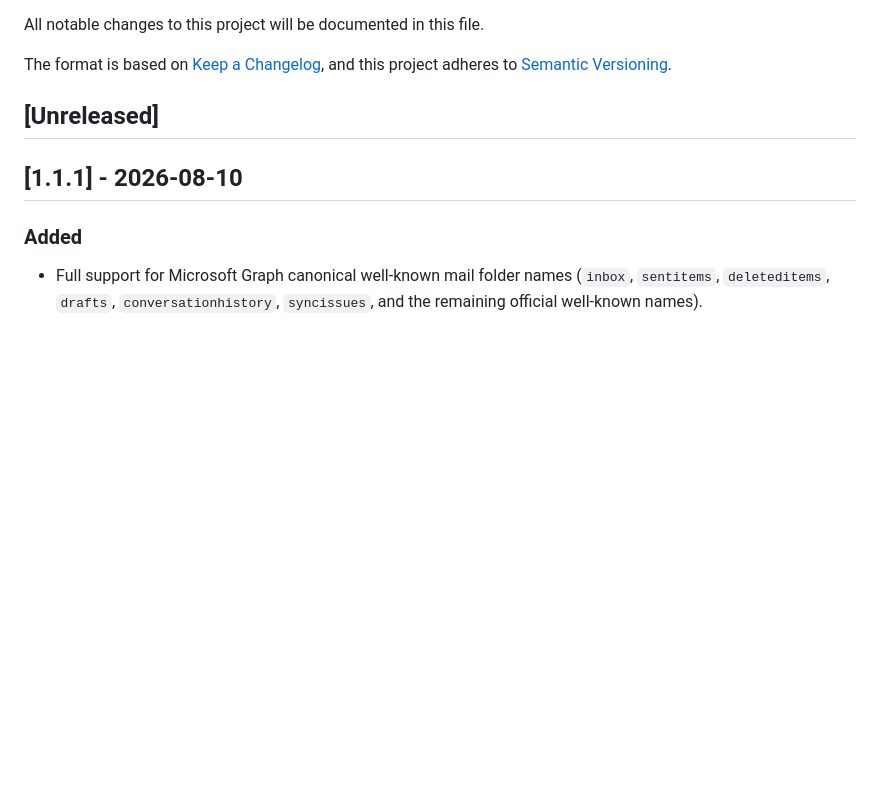
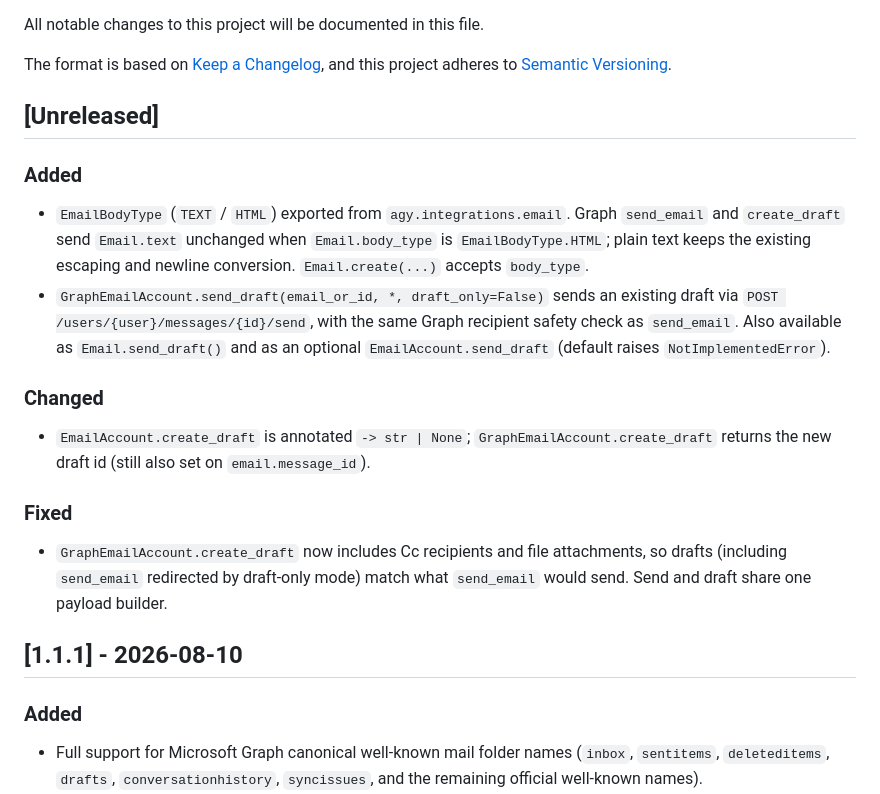
Before and after one commit to big-picture/agy, a Markdown page: CHANGELOG.md, the part around the change. Drawn GitHub-style; blank space fills up the shorter version.

```diff
--- a/CHANGELOG.md
+++ b/CHANGELOG.md
@@ -6,6 +6,30 @@ The format is based on [Keep a Changelog](https://keepachangelog.com/en/1.0.0/),
 and this project adheres to [Semantic Versioning](https://semver.org/spec/v2.0.0.html).
 
 ## [Unreleased]
+
+### Added
+
+- `EmailBodyType` (`TEXT` / `HTML`) exported from `agy.integrations.email`.
+  Graph `send_email` and `create_draft` send `Email.text` unchanged when
+  `Email.body_type` is `EmailBodyType.HTML`; plain text keeps the existing
+  escaping and newline conversion. `Email.create(...)` accepts `body_type`.
+- `GraphEmailAccount.send_draft(email_or_id, *, draft_only=False)` sends an
+  existing draft via `POST /users/{user}/messages/{id}/send`, with the same
+  Graph recipient safety check as `send_email`. Also available as
+  `Email.send_draft()` and as an optional `EmailAccount.send_draft` (default
+  raises `NotImplementedError`).
+
+### Changed
+
+- `EmailAccount.create_draft` is annotated `-> str | None`;
+  `GraphEmailAccount.create_draft` returns the new draft id (still also set on
+  `email.message_id`).
+
+### Fixed
+
+- `GraphEmailAccount.create_draft` now includes Cc recipients and file
+  attachments, so drafts (including `send_email` redirected by draft-only mode)
+  match what `send_email` would send. Send and draft share one payload builder.
 
 ## [1.1.1] - 2026-08-10
 
```
Also changed, not shown: docs/integrations/EMAIL.md (+40 -1 lines).
